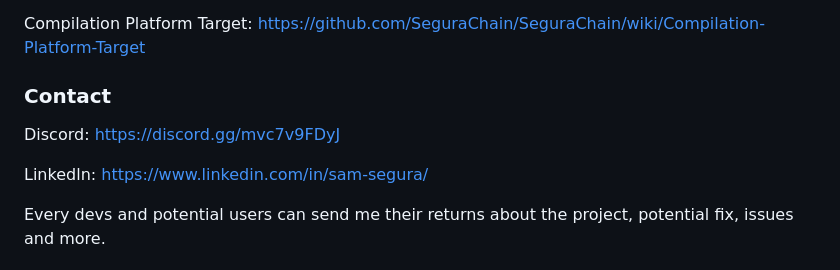
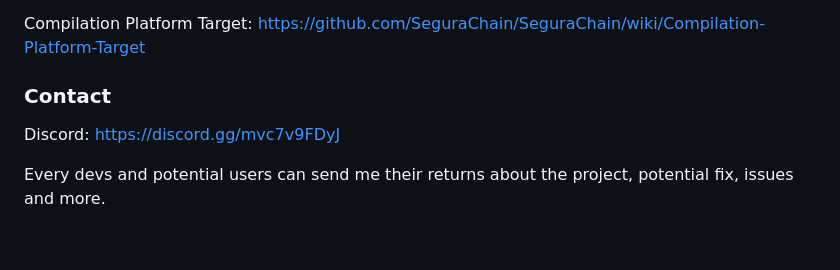
Before and after one commit to SeguraChain/SeguraChain, a Markdown page: README.md, the part around the change. Drawn GitHub-style; blank space fills up the shorter version.

```diff
--- a/README.md
+++ b/README.md
@@ -85,8 +85,6 @@ https://github.com/SeguraChain/SeguraChain/wiki/Compilation-Platform-Target
 
 Discord: https://discord.gg/mvc7v9FDyJ
 
-Linkedln: https://www.linkedin.com/in/sam-segura/
-
 Every devs and potential users can send me their returns about the project, potential fix, issues and more.
 
 
```
